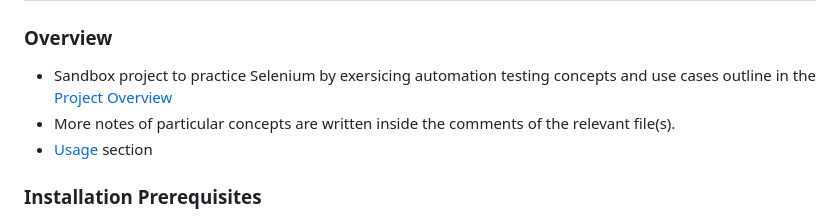
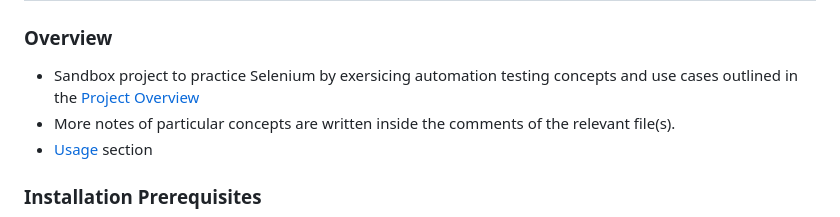
Before and after one commit to fresheeh/MyMavenProject, a Markdown page: README.md, the part around the change. Drawn GitHub-style.

```diff
--- a/README.md
+++ b/README.md
@@ -1,7 +1,7 @@
 # My Maven Project
 
 ### Overview
-- Sandbox project to practice Selenium by exersicing automation testing concepts and use cases outline in the [Project Overview](#project-overview)
+- Sandbox project to practice Selenium by exersicing automation testing concepts and use cases outlined in the [Project Overview](#project-overview)
 - More notes of particular concepts are written inside the comments of the relevant file(s).
 - [Usage](#usage) section
 
```
